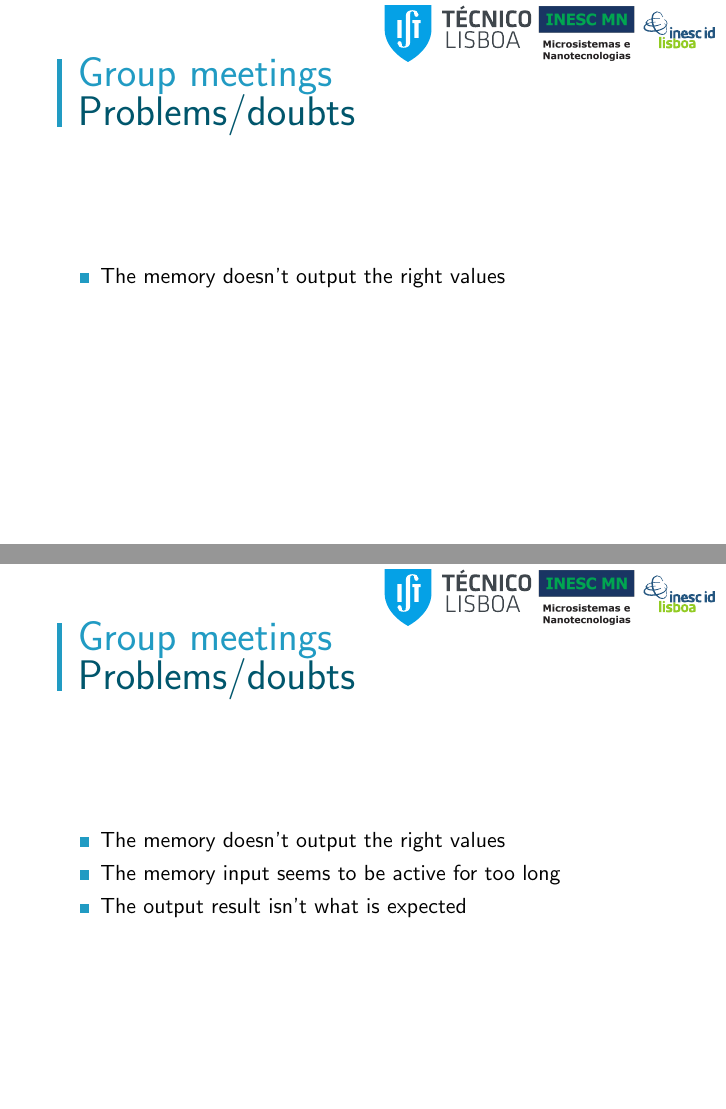
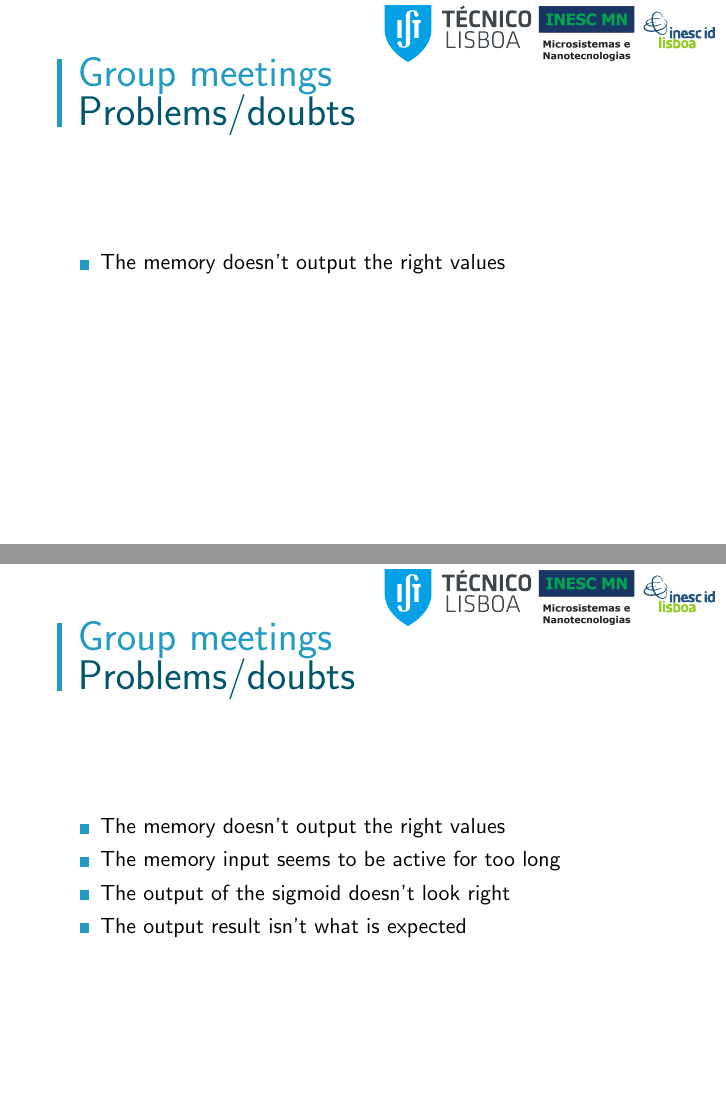
Before and after one commit to bicheTortue/MSc-thesis, LaTeX slides (diapo/05-06-23_meeting/main.tex): pages 7 and 11 of 14, joined at a grey line. Compiled offline with pdfLaTeX.

Commit message:
New file, plus pre change to slides

```diff
--- a/diapo/05-06-23_meeting/main.tex
+++ b/diapo/05-06-23_meeting/main.tex
@@ -91,7 +91,9 @@
   \begin{itemize}
     \item<1-> The memory doesn't output the right values
     \item<2-> The memory input seems to be active for too long
-    \item<3-> The output result isn't what is expected    \end{itemize}
+    \item<3-> The output of the sigmoid doesn't look right
+    \item<4-> The output result isn't what is expected
+  \end{itemize}
 \end{frame}
 
 \begin{frame}{Problems/doubts}
@@ -108,7 +110,7 @@
   \includegraphics[width=1\textwidth]{fulltrial1/fulltrial1-mem-act-late}
 \end{frame}
 
-  \againframe<3>{prob}
+\againframe<4>{prob}
 \begin{frame}{Problems/doubts}
   The output is ~0.791 V. This is $-1.09$ and should be $0.015$
 
```
Also changed, not shown: figures/fulltrial1/sigmoid-prob.png (added). Lines whose indentation alone changed are shown as unchanged.
